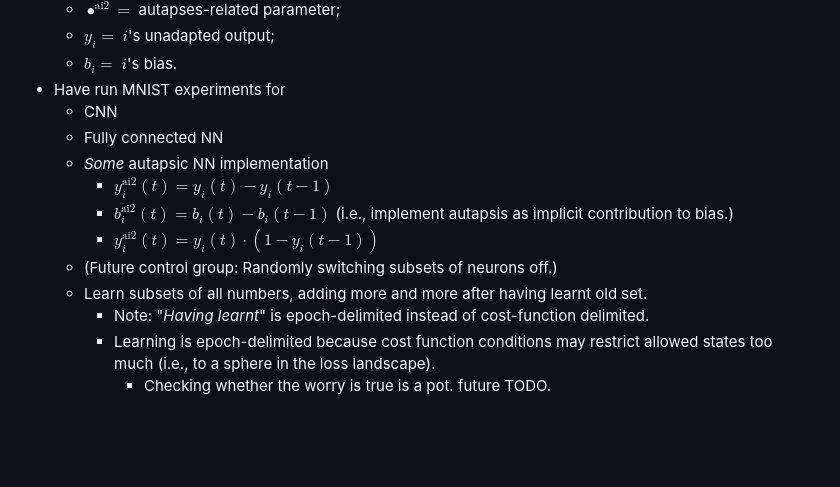
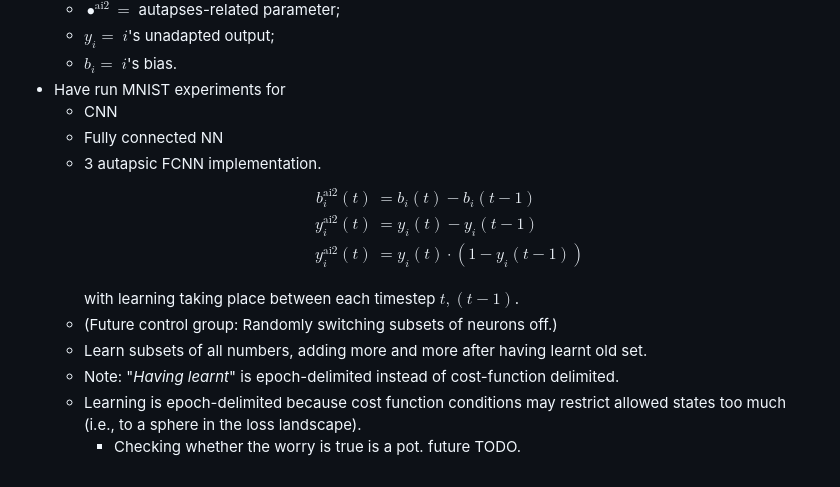
Before and after one commit to J3nF/robgoal, a Markdown page: Mini_project_meta_continual_learning.md, the part around the change. GitHub-like rendering; blank space fills up the shorter version.

Commit message:
Refine ai2 equations

```diff
--- a/Mini_project_meta_continual_learning.md
+++ b/Mini_project_meta_continual_learning.md
@@ -153,12 +153,15 @@ The coming week is going to include implementation!
 - Have run MNIST experiments for
     - CNN
     - Fully connected NN
-    - *Some* autapsic NN implementation
-        - $y^\text{ai2}_i(t) = y_i(t) - y_i(t-1)$
-        - $b^\text{ai2}_i(t) = b_i(t) - b_i(t-1)$ (i.e., implement autapsis as implicit contribution to bias.)
-        - $y^\text{ai2}_i(t) = y_i(t)\cdot\left(1-y_i(t-1)\right)$
+    - 3 autapsic FCNN implementation.
+      $$\begin{align}
+        b^\text{ai2}_i(t) &= b_i(t) - b_i(t-1)\\
+        y^\text{ai2}_i(t) &= y_i(t) - y_i(t-1)\\
+        y^\text{ai2}_i(t) &= y_i(t)\cdot\left(1-y_i(t-1)\right)\\
+      \end{align}$$
+      with learning taking place between each timestep $t, (t-1)$.
     - (Future control group: Randomly switching subsets of neurons off.)
-    -  Learn subsets of all numbers, adding more and more after having learnt old set.
-        - Note: "*Having learnt*" is epoch-delimited instead of cost-function delimited.
-        - Learning is epoch-delimited because cost function conditions may restrict allowed states too much (i.e., to a sphere in the loss landscape).
-            - Checking whether the worry is true is a pot. future TODO.
+  -  Learn subsets of all numbers, adding more and more after having learnt old set.
+    - Note: "*Having learnt*" is epoch-delimited instead of cost-function delimited.
+    - Learning is epoch-delimited because cost function conditions may restrict allowed states too much (i.e., to a sphere in the loss landscape).
+        - Checking whether the worry is true is a pot. future TODO.
```
